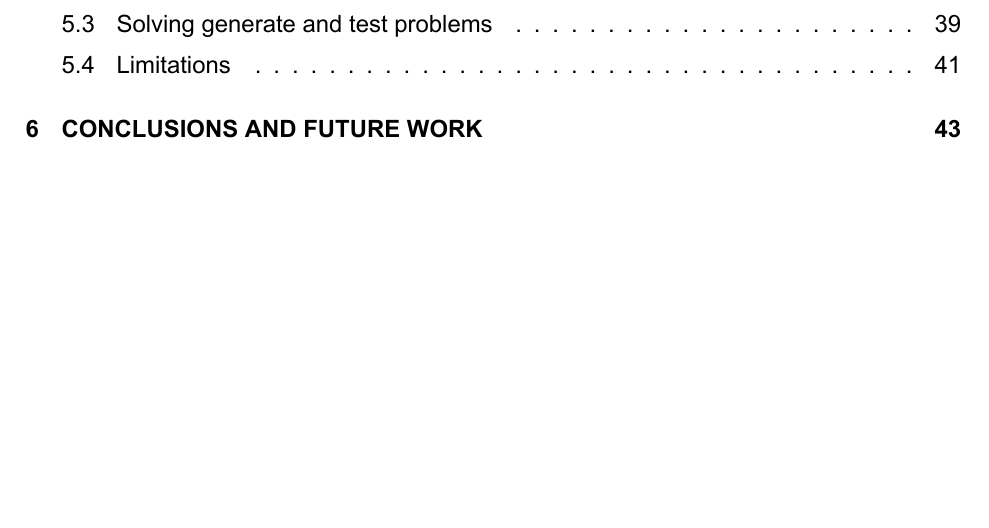
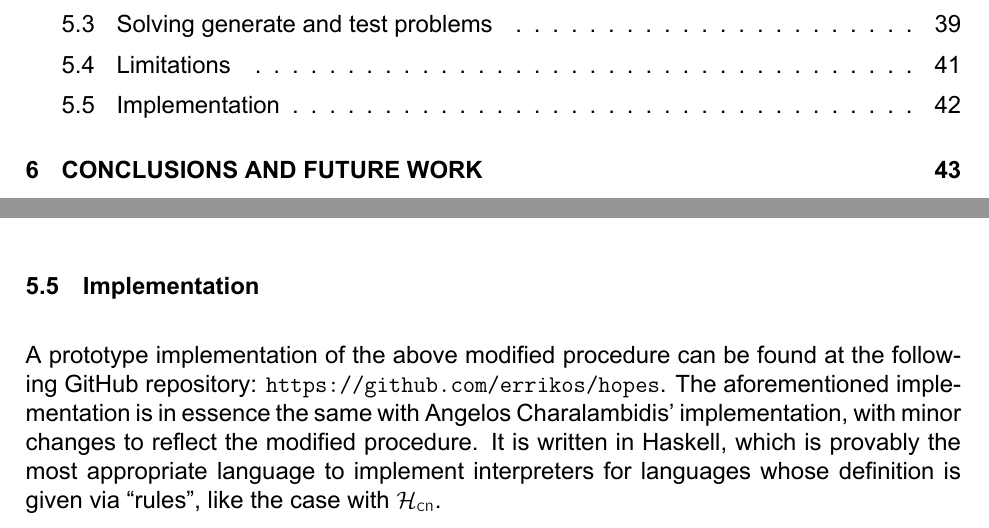
Before and after one commit to errikos/bsc-thesis, a LaTeX thesis (thesis.tex): part of page 9 of 45 before the commit and two parts of pages 9 and 42 of 45 after it, the two joined at a grey line, cut so that both start at the same text, the shorter picture padded with empty space. Compiled offline with XeLaTeX.

Commit message:
thesis: add implementation section
Signed-off-by: Ergys Dona <errikosd@gmail.com>

```diff
--- a/thesis.tex
+++ b/thesis.tex
@@ -1602,6 +1602,9 @@ This is however not enough, because when the computation backtracks, the inequal
 
 Clearly, another approach is needed in order to avoid the above behaviour. One idea would be, instead of inequalities, to introduce ``greater than'' restrictions for the members of \msf{P}. However, for a complete set of answers to be computed, this would require the completed expression of \msf{q} to be ``sorted''. When talking about numbers, sorting is obvious. However, in the general case that is not true. Furthermore, it is not straight-forward how one would sort the completed expression, as well as how sorting would affect the performance of the implementation.
 
+\section{Implementation}
+A prototype implementation of the above modified procedure can be found at the following GitHub repository: \url{https://github.com/errikos/hopes}. The aforementioned implementation is in essence the same with Angelos Charalambidis' implementation, with minor changes to reflect the modified procedure. It is written in Haskell, which is provably the most appropriate language to implement interpreters for languages whose definition is given via ``rules'', like the case with \hcn{}.
+
 \chapter{CONCLUSIONS AND FUTURE WORK}
 \label{chap:conclusion}
 
```
